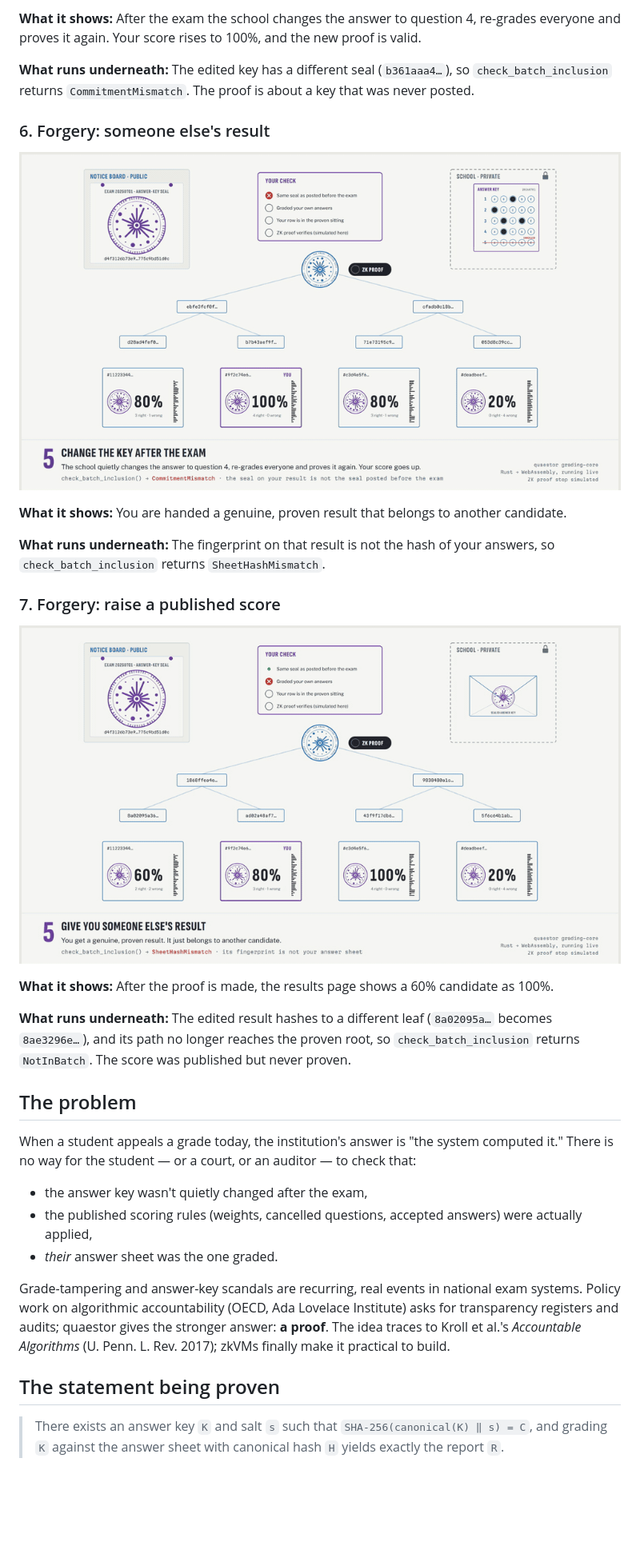
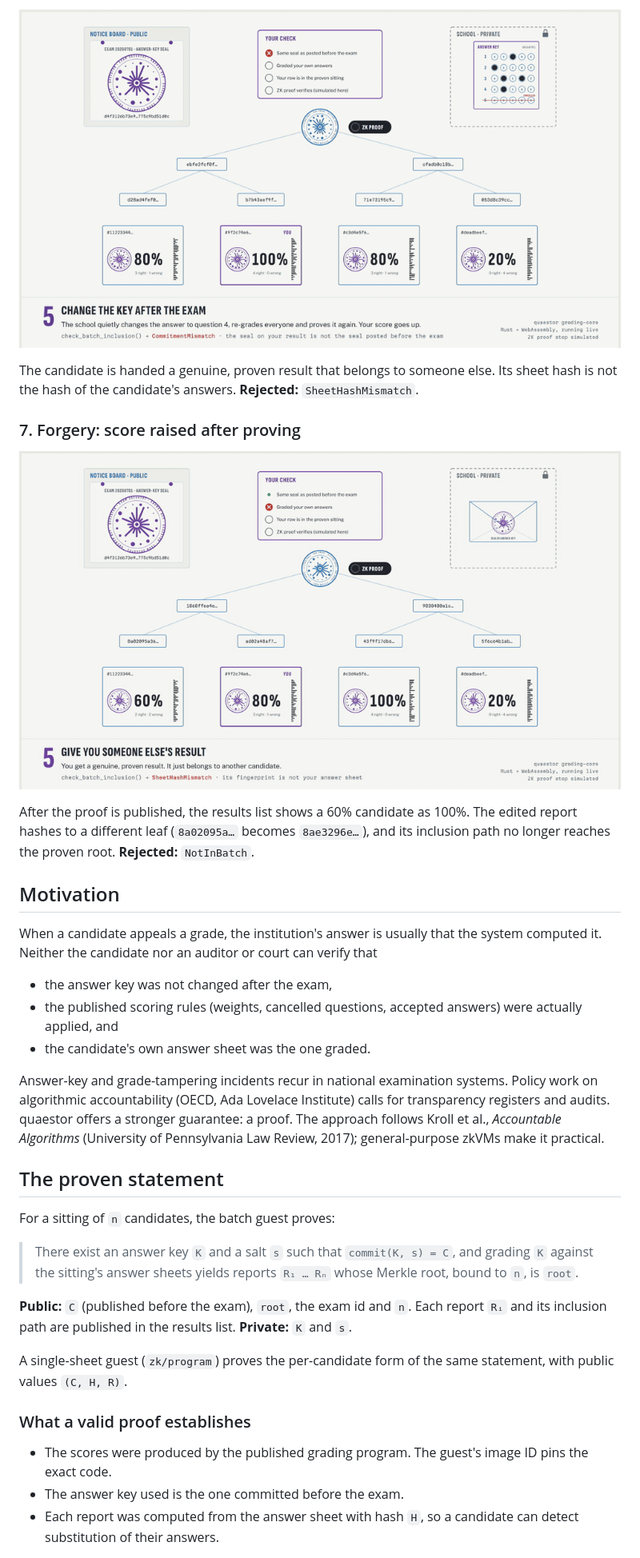
Before and after one commit to kadircanyildirm-crypto/quaestor, a Markdown page: README.md, the part around one of its changes. Shown at 80% size. GitHub-like rendering; blank space fills up the shorter version.

```diff
--- a/README.md
+++ b/README.md
@@ -86,54 +88,55 @@ costs a few dozen hashes, so it runs anywhere. In the CLI,
 
-**What it shows:** After the exam the school changes the answer to question 4,
-re-grades everyone and proves it again. Your score rises to 100%, and the new
-proof is valid.
+![A genuine result belonging to another candidate is presented; its sheet hash does not match](docs/media/6-cheat-swap.gif)
 
-**What runs underneath:** The edited key has a different seal
-(`b361aaa4…`), so `check_batch_inclusion` returns `CommitmentMismatch`. The
-proof is about a key that was never posted.
+The candidate is handed a genuine, proven result that belongs to someone else.
+Its sheet hash is not the hash of the candidate's answers.
+**Rejected:** `SheetHashMismatch`.
 
-### 6. Forgery: someone else's result
+### 7. Forgery: score raised after proving
 
-![A genuine result belonging to another candidate is handed to you; its fingerprint does not match your answers](docs/media/6-cheat-swap.gif)
+![A published 60% is changed to 100%; the edited report no longer hashes to a leaf of the proven tree](docs/media/7-cheat-raise.gif)
 
-**What it shows:** You are handed a genuine, proven result that belongs to
-another candidate.
+After the proof is published, the results list shows a 60% candidate as 100%.
+The edited report hashes to a different leaf (`8a02095a…` becomes `8ae3296e…`),
+and its inclusion path no longer reaches the proven root.
+**Rejected:** `NotInBatch`.
 
-**What runs underneath:** The fingerprint on that result is not the hash of
-your answers, so `check_batch_inclusion` returns `SheetHashMismatch`.
+## Motivation
 
-### 7. Forgery: raise a published score
+When a candidate appeals a grade, the institution's answer is usually that the
+system computed it. Neither the candidate nor an auditor or court can verify that
 
-![After proving, a 60% result is shown as 100%; its leaf changes and no longer reaches the proven root](docs/media/7-cheat-raise.gif)
+- the answer key was not changed after the exam,
+- the published scoring rules (weights, cancelled questions, accepted answers)
+  were actually applied, and
+- the candidate's own answer sheet was the one graded.
 
-**What it shows:** After the proof is made, the results page shows a 60%
-candidate as 100%.
+Answer-key and grade-tampering incidents recur in national examination systems.
+Policy work on algorithmic accountability (OECD, Ada Lovelace Institute) calls
+for transparency registers and audits. quaestor offers a stronger guarantee: a
+proof. The approach follows Kroll et al., *Accountable Algorithms* (University
+of Pennsylvania Law Review, 2017); general-purpose zkVMs make it practical.
 
-**What runs underneath:** The edited result hashes to a different leaf
-(`8a02095a…` becomes `8ae3296e…`), and its path no longer reaches the proven
-root, so `check_batch_inclusion` returns `NotInBatch`. The score was published
-but never proven.
+## The proven statement
 
-## The problem
+For a sitting of `n` candidates, the batch guest proves:
 
-When a student appeals a grade today, the institution's answer is "the system
-computed it." There is no way for the student — or a court, or an auditor — to
-check that:
+> There exist an answer key `K` and a salt `s` such that `commit(K, s) = C`, and
+> grading `K` against the sitting's answer sheets yields reports `R₁ … Rₙ` whose
+> Merkle root, bound to `n`, is `root`.
 
-- the answer key wasn't quietly changed after the exam,
-- the published scoring rules (weights, cancelled questions, accepted answers)
-  were actually applied,
-- *their* answer sheet was the one graded.
+**Public:** `C` (published before the exam), `root`, the exam id and `n`. Each
+report `Rᵢ` and its inclusion path are published in the results list.
+**Private:** `K` and `s`.
 
-Grade-tampering and answer-key scandals are recurring, real events in national
-exam systems. Policy work on algorithmic accountability (OECD, Ada Lovelace
-Institute) asks for transparency registers and audits; quaestor gives the stronger
-answer: **a proof**. The idea traces to Kroll et al.'s *Accountable Algorithms*
-(U. Penn. L. Rev. 2017); zkVMs finally make it practical to build.
+A single-sheet guest (`zk/program`) proves the per-candidate form of the same
+statement, with public values `(C, H, R)`.
 
-## The statement being proven
+### What a valid proof establishes
 
-> There exists an answer key `K` and salt `s` such that
-> `SHA-256(canonical(K) ‖ s) = C`, and grading `K` against the answer sheet
-> with canonical hash `H` yields exactly the report `R`.
+- The scores were produced by the published grading program. The guest's image
+  ID pins the exact code.
+- The answer key used is the one committed before the exam.
+- Each report was computed from the answer sheet with hash `H`, so a candidate
+  can detect substitution of their answers.
 
```
Also changed, not shown: other parts of README.md (+133 -117 lines).
